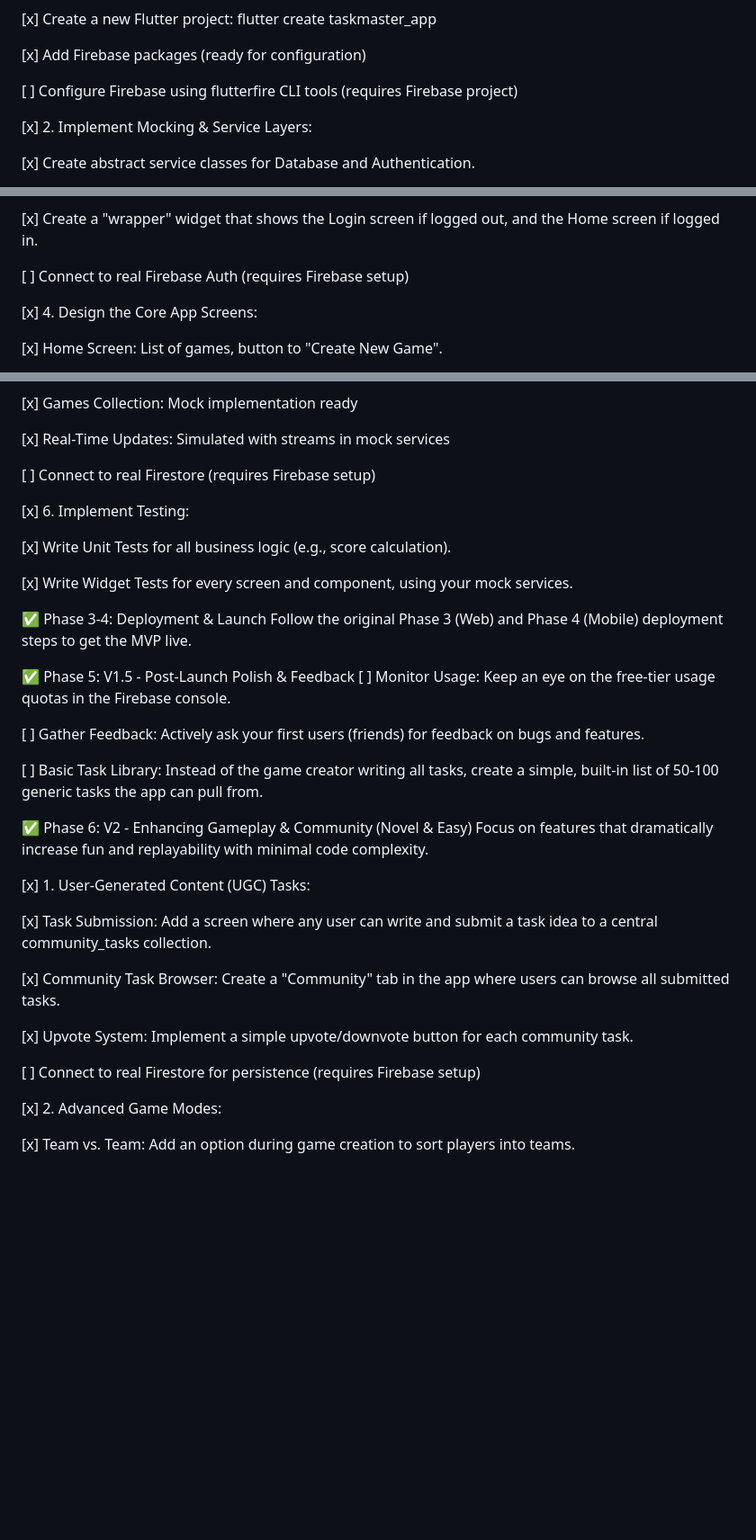
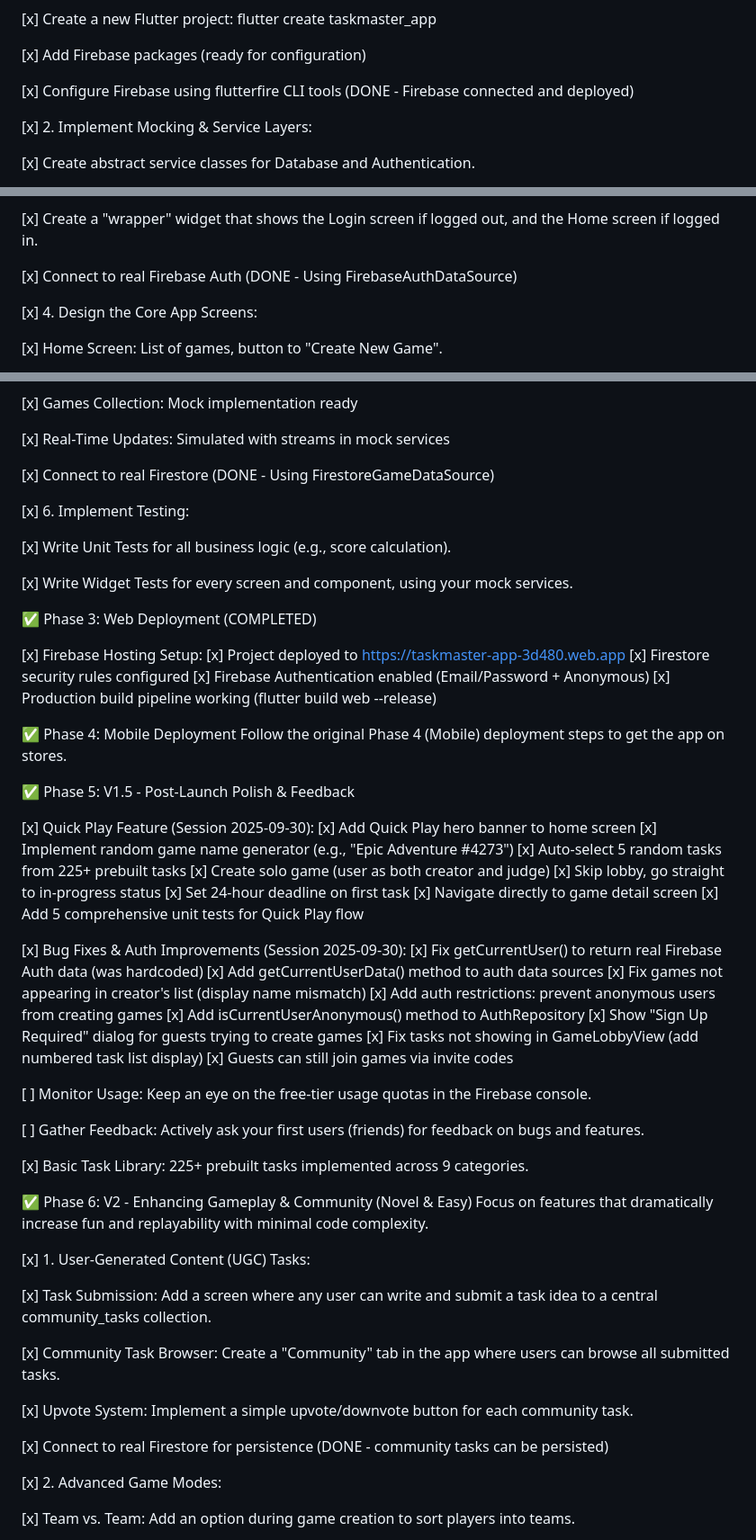
Before and after one commit to sagearbor/taskmaster-app, a Markdown page: development_checklist.md, 3 parts joined by grey strips. Shown at 90% size. GitHub-like rendering; blank space fills up the shorter version.

Commit message:
docs: Update development checklist with current status
Added Current Status section showing:
- Phase 5 complete (Quick Play + bug fixes)
- Live deployment URL
- Recent accomplishments (Quick Play, Firebase integration, bug fixes)
- What's next (multi-device testing, mobile deployment)

Updated completion markers:
- Firebase configuration complete
- Firebase Auth connected
- Firestore connected
- Web deployment complete
- Quick Play feature complete
- Bug fixes complete
- 225+ prebuilt tasks

🤖 Generated with [Claude Code](https://claude.com/claude-code)

Co-Authored-By: Claude <noreply@anthropic.com>

```diff
--- a/development_checklist.md
+++ b/development_checklist.md
@@ -55,7 +80,7 @@ This is where you'll build the app's essential features in Flutter.
 
 [x] Add Firebase packages (ready for configuration)
 
-[ ] Configure Firebase using flutterfire CLI tools (requires Firebase project)
+[x] Configure Firebase using flutterfire CLI tools (DONE - Firebase connected and deployed)
 
 [x] 2. Implement Mocking & Service Layers:
 
@@ -71,7 +96,7 @@ This is where you'll build the app's essential features in Flutter.
 
 [x] Create a "wrapper" widget that shows the Login screen if logged out, and the Home screen if logged in.
 
-[ ] Connect to real Firebase Auth (requires Firebase setup)
+[x] Connect to real Firebase Auth (DONE - Using FirebaseAuthDataSource)
 
 [x] 4. Design the Core App Screens:
 
@@ -93,7 +118,7 @@ This is where you'll build the app's essential features in Flutter.
 
 [x] Real-Time Updates: Simulated with streams in mock services
 
-[ ] Connect to real Firestore (requires Firebase setup)
+[x] Connect to real Firestore (DONE - Using FirestoreGameDataSource)
 
 [x] 6. Implement Testing:
 
@@ -101,15 +126,44 @@ This is where you'll build the app's essential features in Flutter.
 
 [x] Write Widget Tests for every screen and component, using your mock services.
 
-✅ Phase 3-4: Deployment & Launch
-Follow the original Phase 3 (Web) and Phase 4 (Mobile) deployment steps to get the MVP live.
+✅ Phase 3: Web Deployment (COMPLETED)
+
+[x] Firebase Hosting Setup:
+[x] Project deployed to https://taskmaster-app-3d480.web.app
+[x] Firestore security rules configured
+[x] Firebase Authentication enabled (Email/Password + Anonymous)
+[x] Production build pipeline working (flutter build web --release)
+
+✅ Phase 4: Mobile Deployment
+Follow the original Phase 4 (Mobile) deployment steps to get the app on stores.
 
 ✅ Phase 5: V1.5 - Post-Launch Polish & Feedback
+
+[x] Quick Play Feature (Session 2025-09-30):
+[x] Add Quick Play hero banner to home screen
+[x] Implement random game name generator (e.g., "Epic Adventure #4273")
+[x] Auto-select 5 random tasks from 225+ prebuilt tasks
+[x] Create solo game (user as both creator and judge)
+[x] Skip lobby, go straight to in-progress status
+[x] Set 24-hour deadline on first task
+[x] Navigate directly to game detail screen
+[x] Add 5 comprehensive unit tests for Quick Play flow
+
+[x] Bug Fixes & Auth Improvements (Session 2025-09-30):
+[x] Fix getCurrentUser() to return real Firebase Auth data (was hardcoded)
+[x] Add getCurrentUserData() method to auth data sources
+[x] Fix games not appearing in creator's list (display name mismatch)
+[x] Add auth restrictions: prevent anonymous users from creating games
+[x] Add isCurrentUserAnonymous() method to AuthRepository
+[x] Show "Sign Up Required" dialog for guests trying to create games
+[x] Fix tasks not showing in GameLobbyView (add numbered task list display)
+[x] Guests can still join games via invite codes
+
 [ ] Monitor Usage: Keep an eye on the free-tier usage quotas in the Firebase console.
 
 [ ] Gather Feedback: Actively ask your first users (friends) for feedback on bugs and features.
 
-[ ] Basic Task Library: Instead of the game creator writing all tasks, create a simple, built-in list of 50-100 generic tasks the app can pull from.
+[x] Basic Task Library: 225+ prebuilt tasks implemented across 9 categories.
 
 ✅ Phase 6: V2 - Enhancing Gameplay & Community (Novel & Easy)
 Focus on features that dramatically increase fun and replayability with minimal code complexity.
@@ -122,7 +176,7 @@ Focus on features that dramatically increase fun and replayability with minimal
 
 [x] Upvote System: Implement a simple upvote/downvote button for each community task.
 
-[ ] Connect to real Firestore for persistence (requires Firebase setup)
+[x] Connect to real Firestore for persistence (DONE - community tasks can be persisted)
 
 [x] 2. Advanced Game Modes:
 
```
Also changed, not shown: other parts of development_checklist.md (+25 -0 lines).
